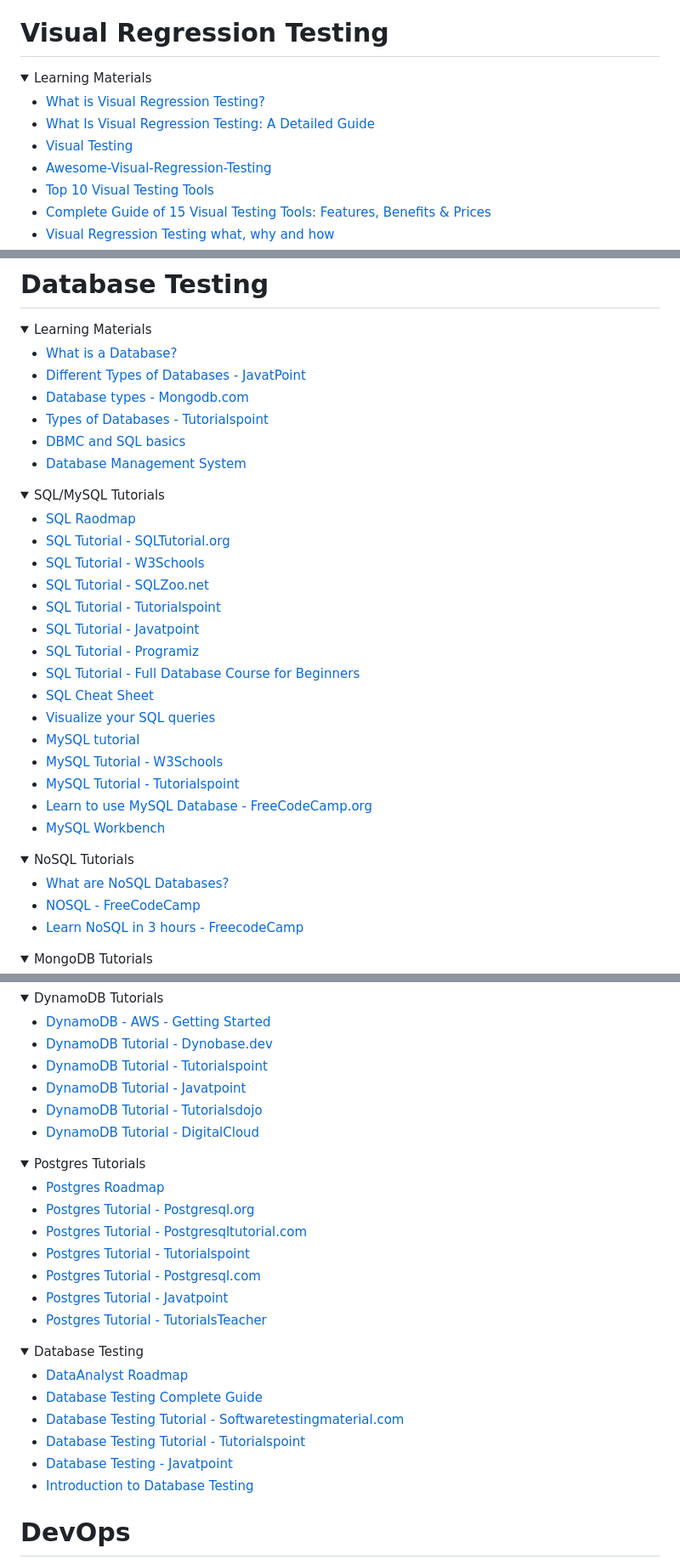
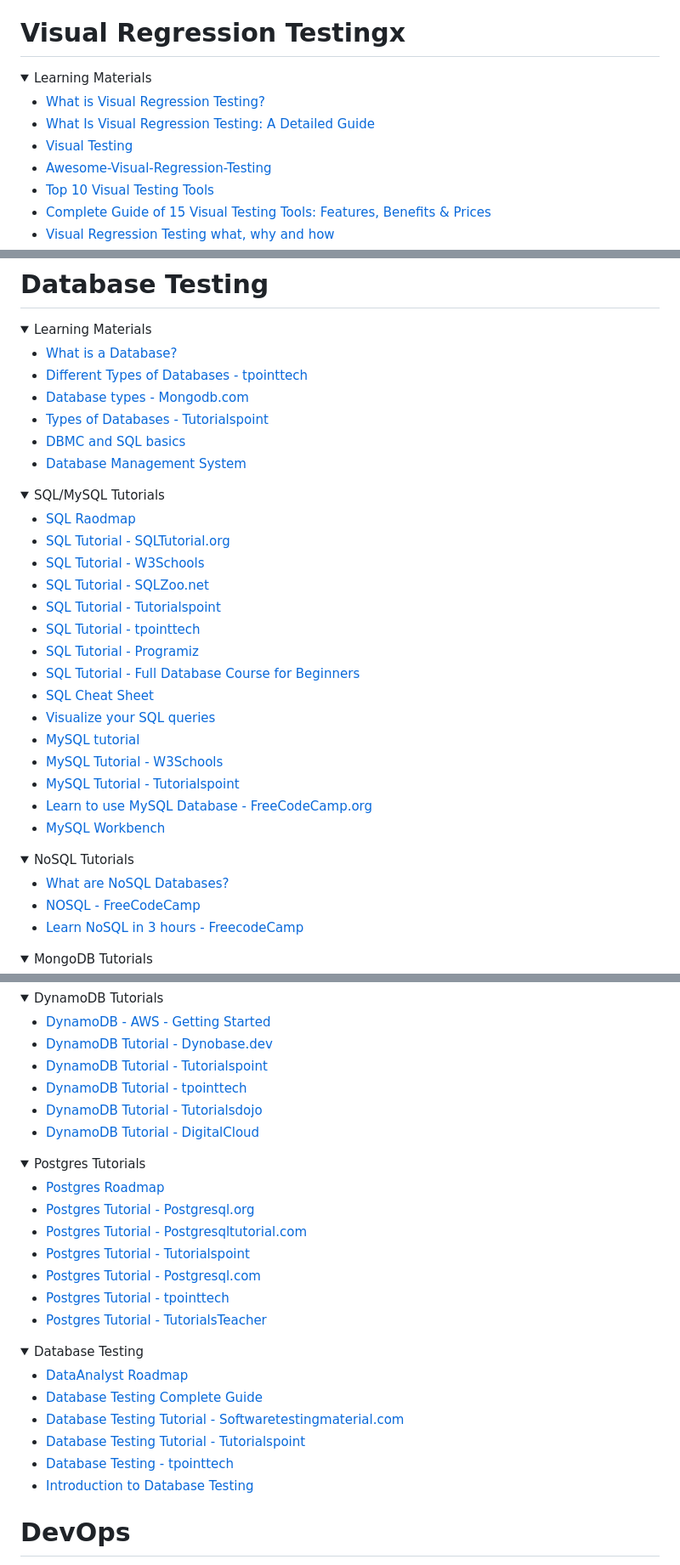
Before and after one commit to mfaisalkhatri/awesome-learning, a Markdown page: readme.md, 3 parts joined by grey strips. Shown: that part at 85% size. GitHub-like rendering; folded sections open.

Commit message:
updated all javatpoint links to tpointtech (#197)

```diff
--- a/readme.md
+++ b/readme.md
@@ -1081,7 +1081,7 @@ I have been asked by many about my career transformation journey from Manual Tes
 
 </details>
 
-# Visual Regression Testing
+# Visual Regression Testingx
 <details>
 <summary>Learning Materials </summary>
 
@@ -1132,7 +1132,7 @@ I have been asked by many about my career transformation journey from Manual Tes
 <summary>Learning Materials</summary>
 
 - [What is a Database?](https://www.oracle.com/in/database/what-is-database/)
-- [Different Types of Databases - JavatPoint](https://www.javatpoint.com/types-of-databases)
+- [Different Types of Databases - tpointtech](https://www.tpointtech.com/types-of-databases)
 - [Database types - Mongodb.com](https://www.mongodb.com/databases/types)
 - [Types of Databases - Tutorialspoint](https://www.tutorialspoint.com/Types-of-databases)
 - [DBMC and SQL basics](https://www.freecodecamp.org/news/dbms-and-sql-basics/)
@@ -1148,7 +1148,7 @@ I have been asked by many about my career transformation journey from Manual Tes
 - [SQL Tutorial - W3Schools](https://www.w3schools.com/sql/)
 - [SQL Tutorial - SQLZoo.net](https://sqlzoo.net/wiki/SQL_Tutorial)
 - [SQL Tutorial - Tutorialspoint](https://www.tutorialspoint.com/sql/index.htm)
-- [SQL Tutorial - Javatpoint](https://www.javatpoint.com/sql-tutorial)
+- [SQL Tutorial - tpointtech](https://www.tpointtech.com/sql-tutorial)
 - [SQL Tutorial - Programiz](https://www.programiz.com/sql)
 - [SQL Tutorial - Full Database Course for Beginners](https://youtu.be/HXV3zeQKqGY)
 - [SQL Cheat Sheet](https://www.sqltutorial.org/sql-cheat-sheet/)
@@ -1188,7 +1188,7 @@ I have been asked by many about my career transformation journey from Manual Tes
 - [DynamoDB - AWS - Getting Started](https://docs.aws.amazon.com/amazondynamodb/latest/developerguide/GettingStartedDynamoDB.html)
 - [DynamoDB Tutorial - Dynobase.dev](https://dynobase.dev/dynamodb-tutorials/)
 - [DynamoDB Tutorial - Tutorialspoint](https://www.tutorialspoint.com/dynamodb/index.htm)
-- [DynamoDB Tutorial - Javatpoint](https://www.javatpoint.com/aws-dynamodb)
+- [DynamoDB Tutorial - tpointtech](https://www.tpointtech.com/aws-dynamodb)
 - [DynamoDB Tutorial - Tutorialsdojo](https://tutorialsdojo.com/amazon-dynamodb/)
 - [DynamoDB Tutorial - DigitalCloud](https://digitalcloud.training/amazon-dynamodb-tutorial-for-beginners/)
 
@@ -1202,7 +1202,7 @@ I have been asked by many about my career transformation journey from Manual Tes
 - [Postgres Tutorial - Postgresqltutorial.com](https://www.postgresqltutorial.com/)
 - [Postgres Tutorial - Tutorialspoint](https://www.tutorialspoint.com/postgresql/index.htm)
 - [Postgres Tutorial - Postgresql.com](https://www.postgresql.org/docs/current/tutorial.html)
-- [Postgres Tutorial - Javatpoint](https://www.javatpoint.com/postgresql-tutorial)
+- [Postgres Tutorial - tpointtech](https://www.tpointtech.com/postgresql-tutorial)
 - [Postgres Tutorial - TutorialsTeacher](https://www.tutorialsteacher.com/postgresql)
 
 </details>
@@ -1214,7 +1214,7 @@ I have been asked by many about my career transformation journey from Manual Tes
 - [Database Testing Complete Guide](https://www.softwaretestinghelp.com/database-testing-process/)
 - [Database Testing Tutorial - Softwaretestingmaterial.com](https://www.softwaretestingmaterial.com/database-testing/)
 - [Database Testing Tutorial - Tutorialspoint](https://www.tutorialspoint.com/database_testing/index.htm)
-- [Database Testing - Javatpoint](https://www.javatpoint.com/database-testing)
+- [Database Testing - tpointtech](https://www.tpointtech.com/database-testing)
 - [Introduction to Database Testing](https://circleci.com/blog/intro-db-testing/)
 
 </details>
```
Also changed, not shown: other parts of readme.md (+8 -13 lines).
